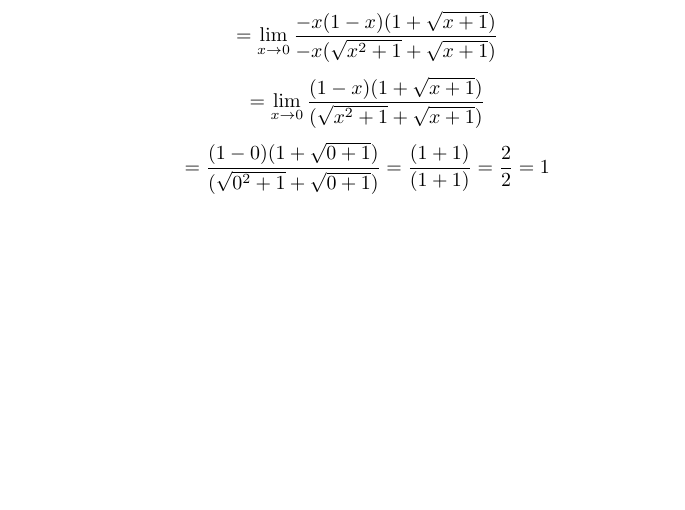
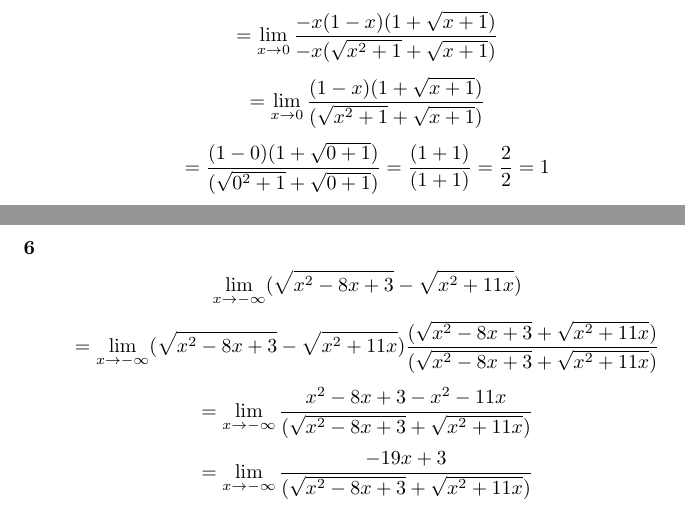
Before and after one commit to kjura/maths, a LaTeX document (banas-wedrychowicz-analiza-zbior/Rozdzial_VII_granica_i_ciaglosc_funkcji/zadania.tex): part of the page before the commit and two parts of pages 1 and 2 of 2 after it, the two joined at a grey line, cut so that both start at the same text, the shorter picture padded with empty space. Compiled offline with pdfLaTeX.

Commit message:
draft(banas_wedrychowicz): exercise 6 Chapter VII Part A - stuck

```diff
--- a/banas-wedrychowicz-analiza-zbior/Rozdzial_VII_granica_i_ciaglosc_funkcji/zadania.tex
+++ b/banas-wedrychowicz-analiza-zbior/Rozdzial_VII_granica_i_ciaglosc_funkcji/zadania.tex
@@ -69,4 +69,21 @@
     = \frac{(1 - 0)(1 + \sqrt{0 + 1})}{(\sqrt{0^2 + 1} + \sqrt{0 + 1})} = \frac{(1 + 1)}{(1 + 1)} = \frac{2}{2} = 1
 \end{equation*}
 
+
+\subsubsection*{6}
+
+\begin{equation*}
+    \lim_{x \to -\infty} (\sqrt{x^2 -8x + 3} - \sqrt{x^2 +11x})
+\end{equation*}
+\begin{equation*}
+    = \lim_{x \to -\infty} (\sqrt{x^2 -8x + 3} - \sqrt{x^2 +11x}) \frac{(\sqrt{x^2 -8x + 3} + \sqrt{x^2 +11x})}{(\sqrt{x^2 -8x + 3} + \sqrt{x^2 +11x})}
+\end{equation*}
+\begin{equation*}
+    = \lim_{x \to -\infty} \frac{x^2 -8x + 3 -x^2 - 11x}{(\sqrt{x^2 -8x + 3} + \sqrt{x^2 +11x})}
+\end{equation*}
+\begin{equation*}
+    = \lim_{x \to -\infty} \frac{-19x + 3}{(\sqrt{x^2 -8x + 3} + \sqrt{x^2 +11x})}
+\end{equation*}
+
+
 \end{document}
```
